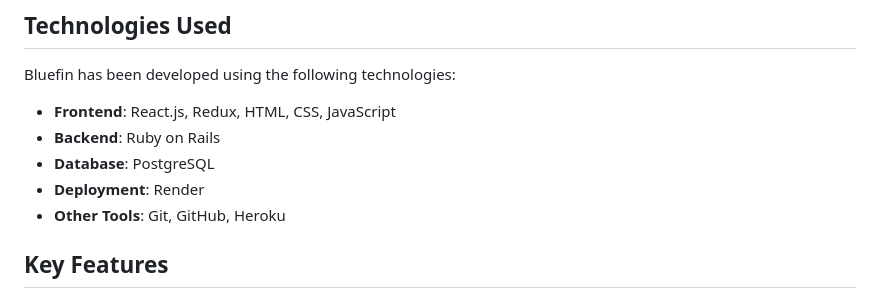
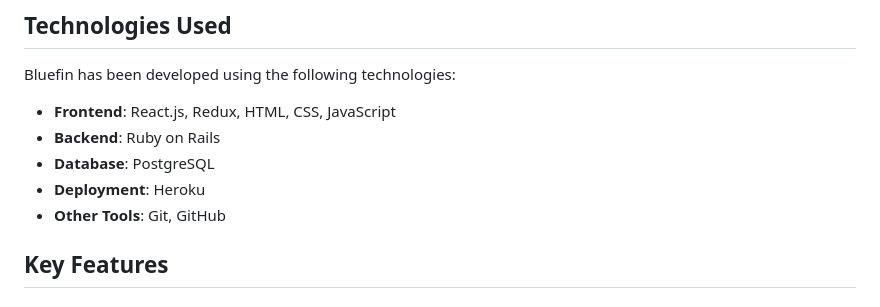
Before and after one commit to rodmen07/Bluefin, a Markdown page: README.md, the part around the change. Rendered like a GitHub page.

```diff
--- a/README.md
+++ b/README.md
@@ -17,8 +17,8 @@ Bluefin has been developed using the following technologies:
 - **Frontend**: React.js, Redux, HTML, CSS, JavaScript
 - **Backend**: Ruby on Rails
 - **Database**: PostgreSQL
-- **Deployment**: Render
-- **Other Tools**: Git, GitHub, Heroku
+- **Deployment**: Heroku
+- **Other Tools**: Git, GitHub
 
 ## Key Features
 
```
